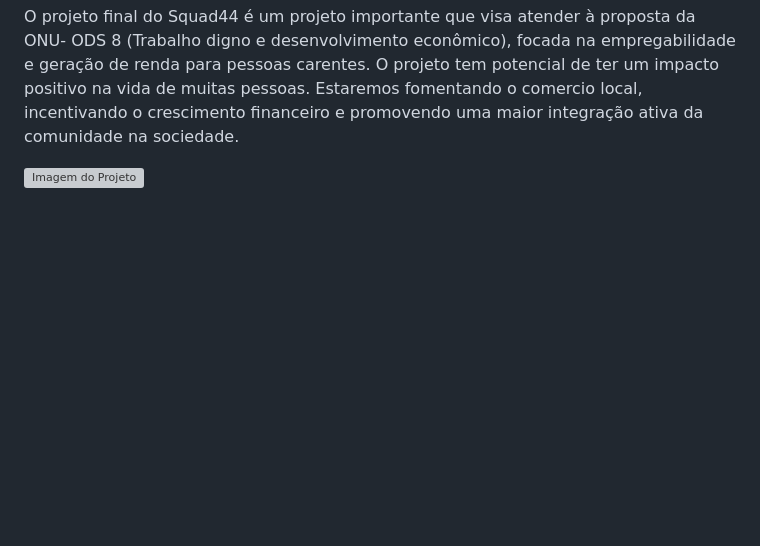
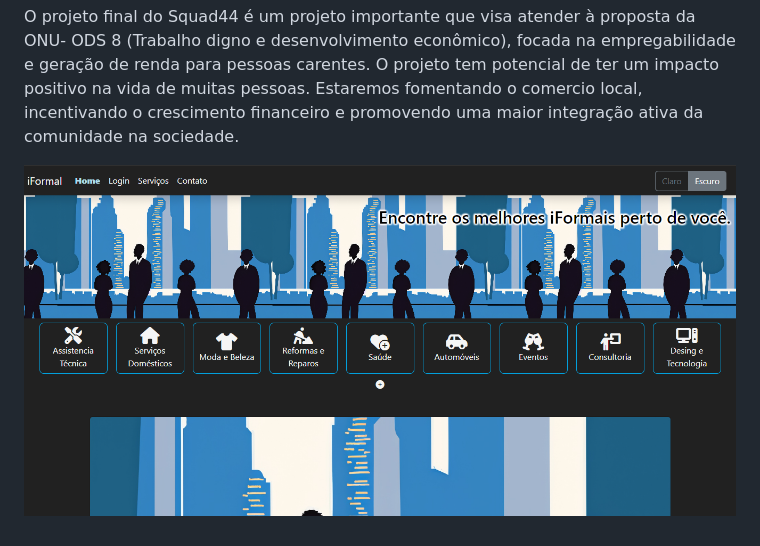
Before and after one commit to Squad44RecodePro2023/Squad44, a Markdown page: README.md, the part around the change. GitHub-like rendering; blank space fills up the shorter version; grey boxes are pictures that could not be loaded.

```diff
--- a/README.md
+++ b/README.md
@@ -48,4 +48,4 @@ Nosso app espera ter um impacto positivo nas seguintes áreas:
 
 O projeto final do Squad44 é um projeto importante que visa atender à proposta da ONU- ODS 8 (Trabalho digno e desenvolvimento econômico), focada na empregabilidade e geração de renda para pessoas carentes. O projeto tem potencial de ter um impacto positivo na vida de muitas pessoas. Estaremos fomentando o comercio local, incentivando o crescimento financeiro e promovendo uma maior integração ativa da comunidade na sociedade.
 
-![Imagem do Projeto](linkimg)
+![Imagem do Projeto](./src/img/imagem-projeto.png)
```
